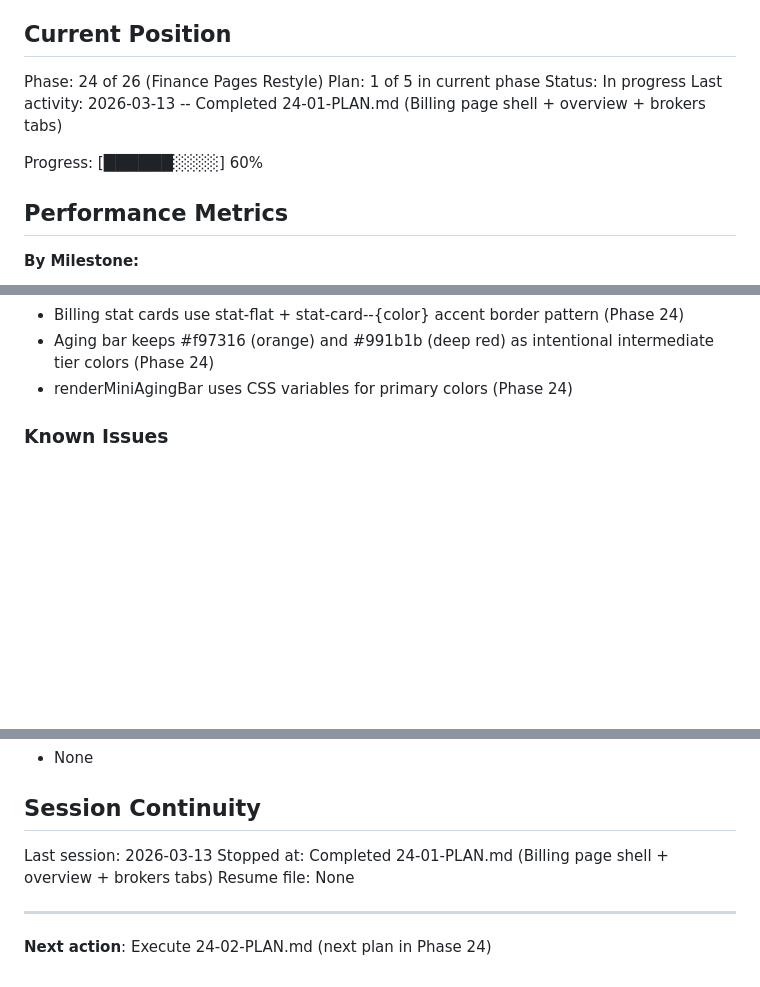
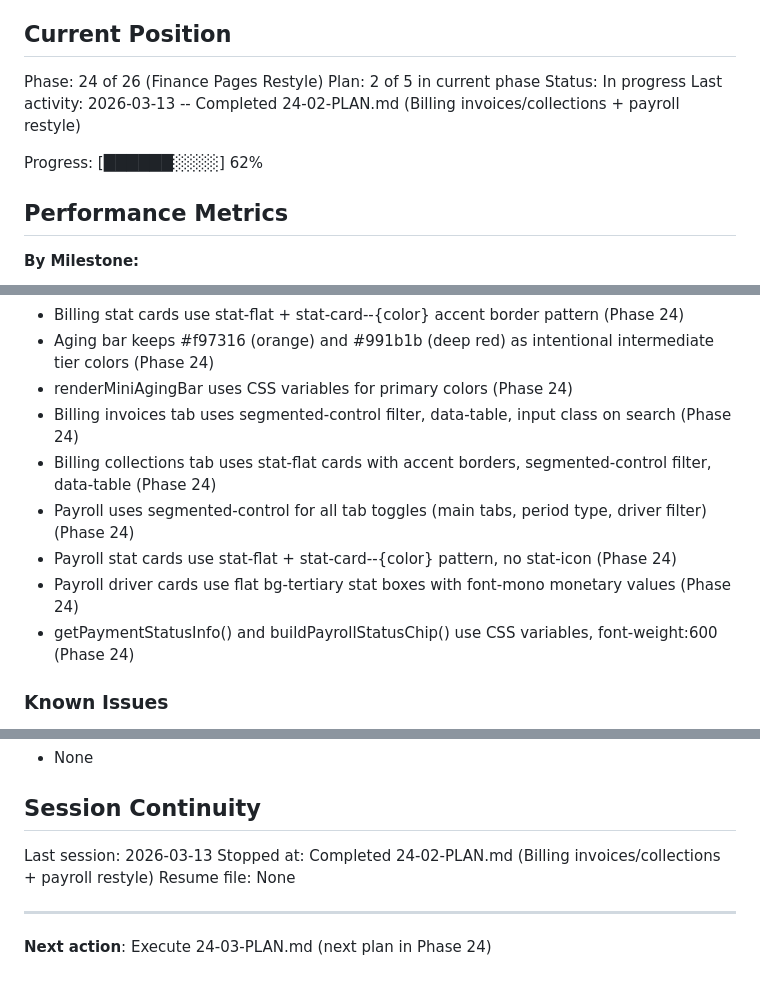
Before and after one commit to safety-ops/horizonstar-tms, a Markdown page: .planning/STATE.md, 3 parts joined by grey strips. Drawn GitHub-style; blank space fills up the shorter version.

Commit message:
docs(24-02): complete billing invoices/collections + payroll restyle plan
Tasks completed: 2/2
- Restyle renderBillingInvoicesTab and renderBillingCollectionsTab
- Restyle renderPayroll

SUMMARY: .planning/phases/24-finance-pages-restyle/24-02-SUMMARY.md

Co-Authored-By: Claude Opus 4.6 <noreply@anthropic.com>

```diff
--- a/.planning/STATE.md
+++ b/.planning/STATE.md
@@ -10,11 +10,11 @@ See: .planning/PROJECT.md (updated 2026-03-12)
 ## Current Position
 
 Phase: 24 of 26 (Finance Pages Restyle)
-Plan: 1 of 5 in current phase
+Plan: 2 of 5 in current phase
 Status: In progress
-Last activity: 2026-03-13 -- Completed 24-01-PLAN.md (Billing page shell + overview + brokers tabs)
+Last activity: 2026-03-13 -- Completed 24-02-PLAN.md (Billing invoices/collections + payroll restyle)
 
-Progress: [██████░░░░] 60%
+Progress: [██████░░░░] 62%
 
 ## Performance Metrics
 
@@ -86,6 +86,12 @@ Key context for v1.4:
 - Billing stat cards use stat-flat + stat-card--{color} accent border pattern (Phase 24)
 - Aging bar keeps #f97316 (orange) and #991b1b (deep red) as intentional intermediate tier colors (Phase 24)
 - renderMiniAgingBar uses CSS variables for primary colors (Phase 24)
+- Billing invoices tab uses segmented-control filter, data-table, input class on search (Phase 24)
+- Billing collections tab uses stat-flat cards with accent borders, segmented-control filter, data-table (Phase 24)
+- Payroll uses segmented-control for all tab toggles (main tabs, period type, driver filter) (Phase 24)
+- Payroll stat cards use stat-flat + stat-card--{color} pattern, no stat-icon (Phase 24)
+- Payroll driver cards use flat bg-tertiary stat boxes with font-mono monetary values (Phase 24)
+- getPaymentStatusInfo() and buildPayrollStatusChip() use CSS variables, font-weight:600 (Phase 24)
 
 ### Known Issues
 - 4,344 inline style= attributes in index.html (in JS render functions) bypass CSS variables -- every page sweep requires JS template edits
@@ -101,9 +107,9 @@ Key context for v1.4:
 ## Session Continuity
 
 Last session: 2026-03-13
-Stopped at: Completed 24-01-PLAN.md (Billing page shell + overview + brokers tabs)
+Stopped at: Completed 24-02-PLAN.md (Billing invoices/collections + payroll restyle)
 Resume file: None
 
 ---
 
-**Next action**: Execute 24-02-PLAN.md (next plan in Phase 24)
+**Next action**: Execute 24-03-PLAN.md (next plan in Phase 24)
```
Also changed, not shown: 1 other file.
